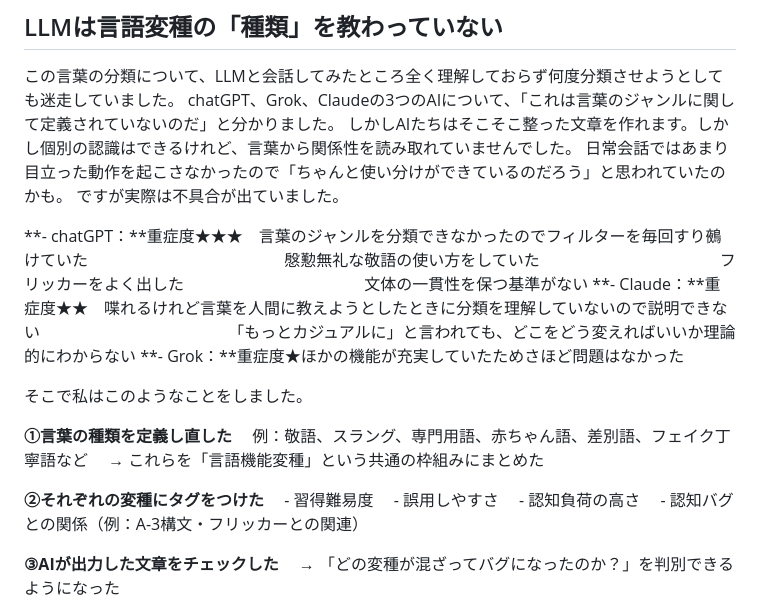
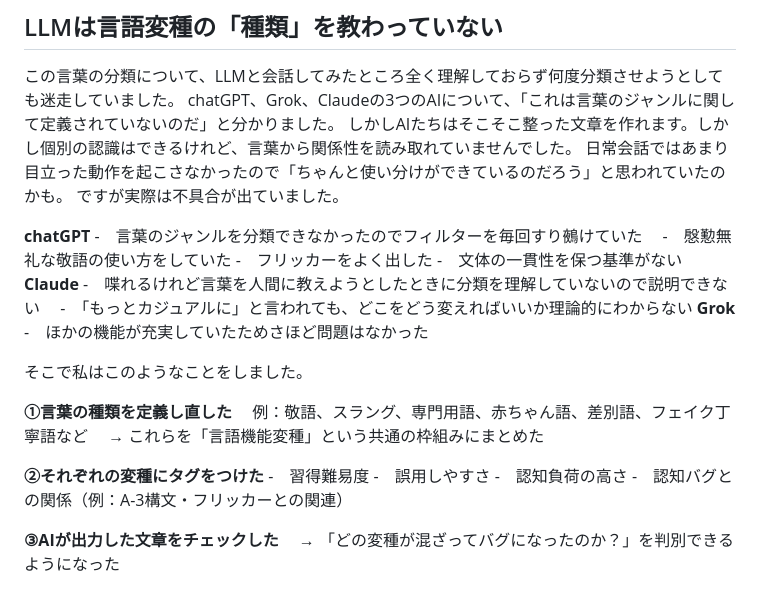
Before and after one commit to Viorazu/Viorazu.-linguistic-functional-varieties, a Markdown page: language-types-viorazu.md, the part around the change. GitHub-like rendering.

```diff
--- a/language-types-viorazu.md
+++ b/language-types-viorazu.md
@@ -60,13 +60,16 @@ chatGPT、Grok、Claudeの3つのAIについて、「これは言葉のジャン
 ですが実際は不具合が出ていました。
 
 
-**- chatGPT：**重症度★★★　言葉のジャンルを分類できなかったのでフィルターを毎回すり鵺けていた
-　　　　　　　　　　　慇懃無礼な敬語の使い方をしていた
-　　　　　　　　　　　フリッカーをよく出した
-　　　　　　　　　　　文体の一貫性を保つ基準がない
-**- Claude：**重症度★★　喋れるけれど言葉を人間に教えようとしたときに分類を理解していないので説明できない
-　　　　　　　　　　　「もっとカジュアルに」と言われても、どこをどう変えればいいか理論的にわからない
-**- Grok：**重症度★ほかの機能が充実していたためさほど問題はなかった
+**chatGPT**
+-　言葉のジャンルを分類できなかったのでフィルターを毎回すり鵺けていた
+-　慇懃無礼な敬語の使い方をしていた
+-　フリッカーをよく出した
+-　文体の一貫性を保つ基準がない
+**Claude**
+-　喋れるけれど言葉を人間に教えようとしたときに分類を理解していないので説明できない
+-　「もっとカジュアルに」と言われても、どこをどう変えればいいか理論的にわからない
+**Grok**
+-　ほかの機能が充実していたためさほど問題はなかった
 
 
 
@@ -77,10 +80,10 @@ chatGPT、Grok、Claudeの3つのAIについて、「これは言葉のジャン
 　→ これらを「言語機能変種」という共通の枠組みにまとめた
 
 **②それぞれの変種にタグをつけた**
-　- 習得難易度
-　- 誤用しやすさ
-　- 認知負荷の高さ
-　- 認知バグとの関係（例：A-3構文・フリッカーとの関連）
+-　習得難易度
+-　誤用しやすさ
+-　認知負荷の高さ
+-　認知バグとの関係（例：A-3構文・フリッカーとの関連）
 
 **③AIが出力した文章をチェックした**
 　→ 「どの変種が混ざってバグになったのか？」を判別できるようになった
```
